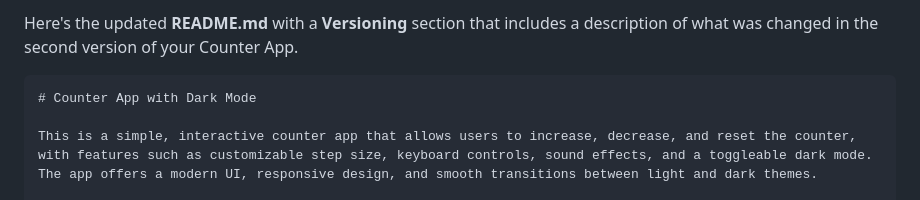
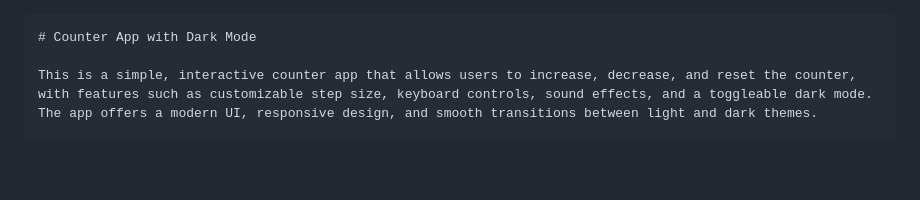
Before and after one commit to engsiam/Counter-App, a Markdown page: readme.md, the part around one of its changes. Drawn GitHub-style; blank space fills up the shorter version.

````diff
--- a/readme.md
+++ b/readme.md
@@ -1,4 +1,4 @@
-Here's the updated **README.md** with a **Versioning** section that includes a description of what was changed in the second version of your Counter App.
+
 
 ```markdown
 # Counter App with Dark Mode
````
Also changed, not shown: other parts of readme.md (+2 -0 lines).
